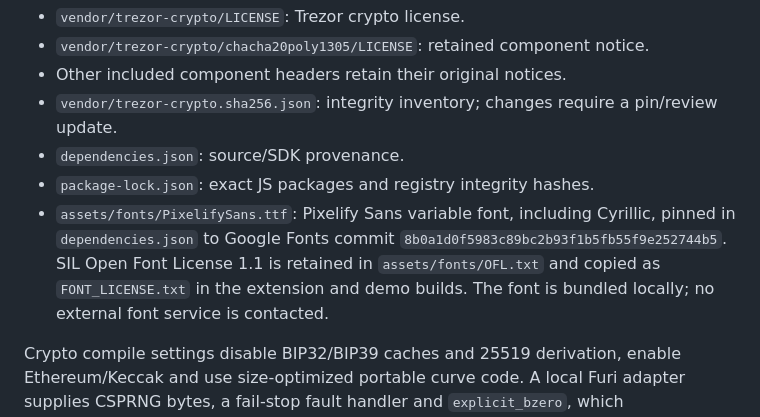
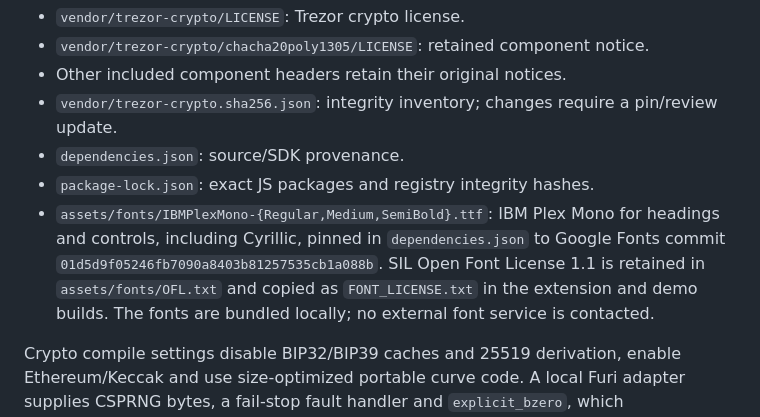
Before and after one commit to X-Tray00/flipper-evm-wallet, a Markdown page: docs/DEPENDENCIES.md, the part around the change. Rendered like a GitHub page.

```diff
--- a/docs/DEPENDENCIES.md
+++ b/docs/DEPENDENCIES.md
@@ -8,7 +8,7 @@ Original application/core/extension/test code is MIT. The selected crypto files
 - `vendor/trezor-crypto.sha256.json`: integrity inventory; changes require a pin/review update.
 - `dependencies.json`: source/SDK provenance.
 - `package-lock.json`: exact JS packages and registry integrity hashes.
-- `assets/fonts/PixelifySans.ttf`: Pixelify Sans variable font, including Cyrillic, pinned in `dependencies.json` to Google Fonts commit `8b0a1d0f5983c89bc2b93f1b5fb55f9e252744b5`. SIL Open Font License 1.1 is retained in `assets/fonts/OFL.txt` and copied as `FONT_LICENSE.txt` in the extension and demo builds. The font is bundled locally; no external font service is contacted.
+- `assets/fonts/IBMPlexMono-{Regular,Medium,SemiBold}.ttf`: IBM Plex Mono for headings and controls, including Cyrillic, pinned in `dependencies.json` to Google Fonts commit `01d5d9f05246fb7090a8403b81257535cb1a088b`. SIL Open Font License 1.1 is retained in `assets/fonts/OFL.txt` and copied as `FONT_LICENSE.txt` in the extension and demo builds. The fonts are bundled locally; no external font service is contacted.
 
 Crypto compile settings disable BIP32/BIP39 caches and 25519 derivation, enable Ethereum/Keccak and use size-optimized portable curve code. A local Furi adapter supplies CSPRNG bytes, a fail-stop fault handler and `explicit_bzero`, which Momentum87.1 does not export. Cryptographic algorithms are not replaced with homegrown versions.
 
```
Also changed, not shown: README.md (+1 -1 lines), docs/STATUS.md (+1 -1 lines), artifacts/wallet-ui-en.png, artifacts/wallet-ui-mobile-en.png, 11 other files.
